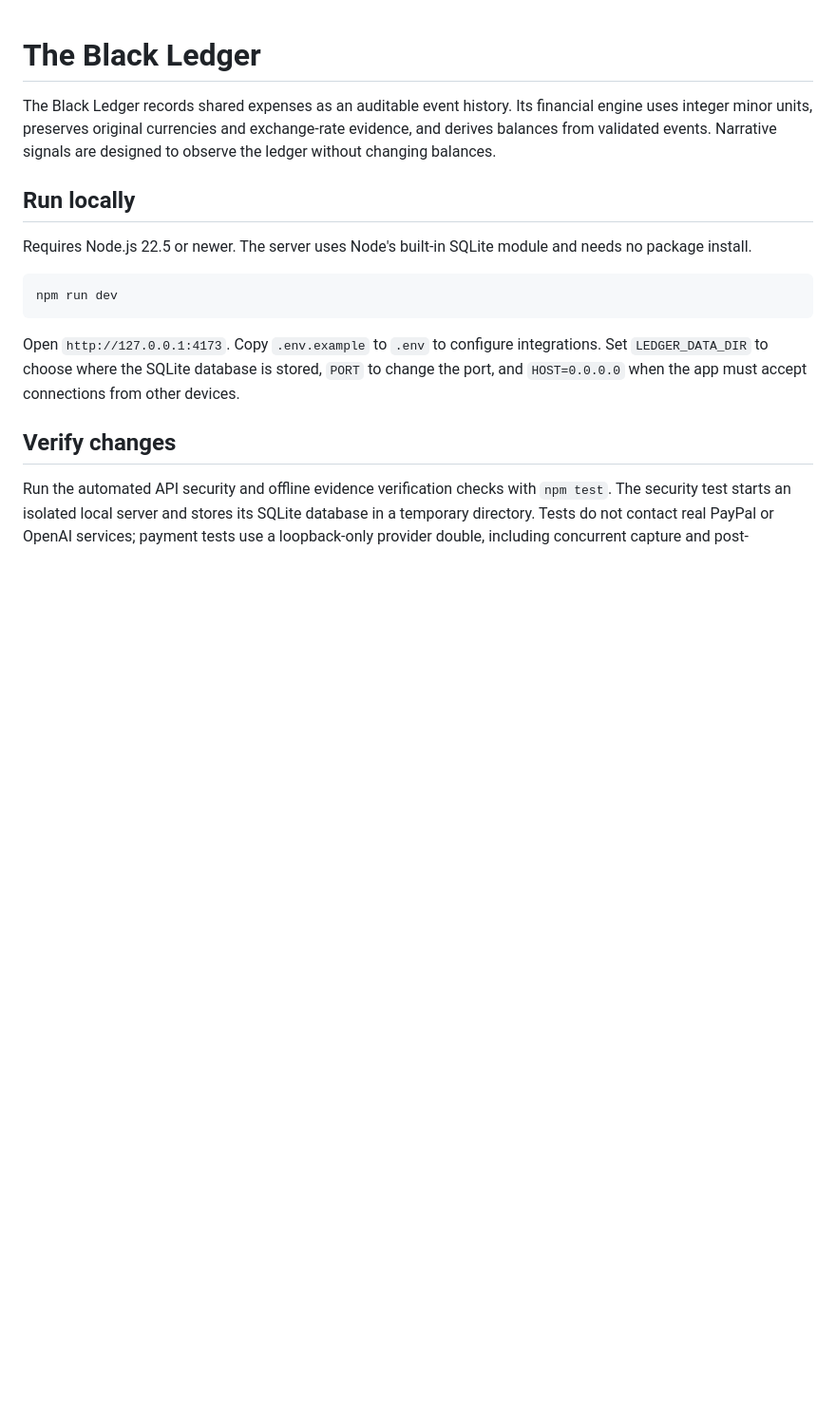
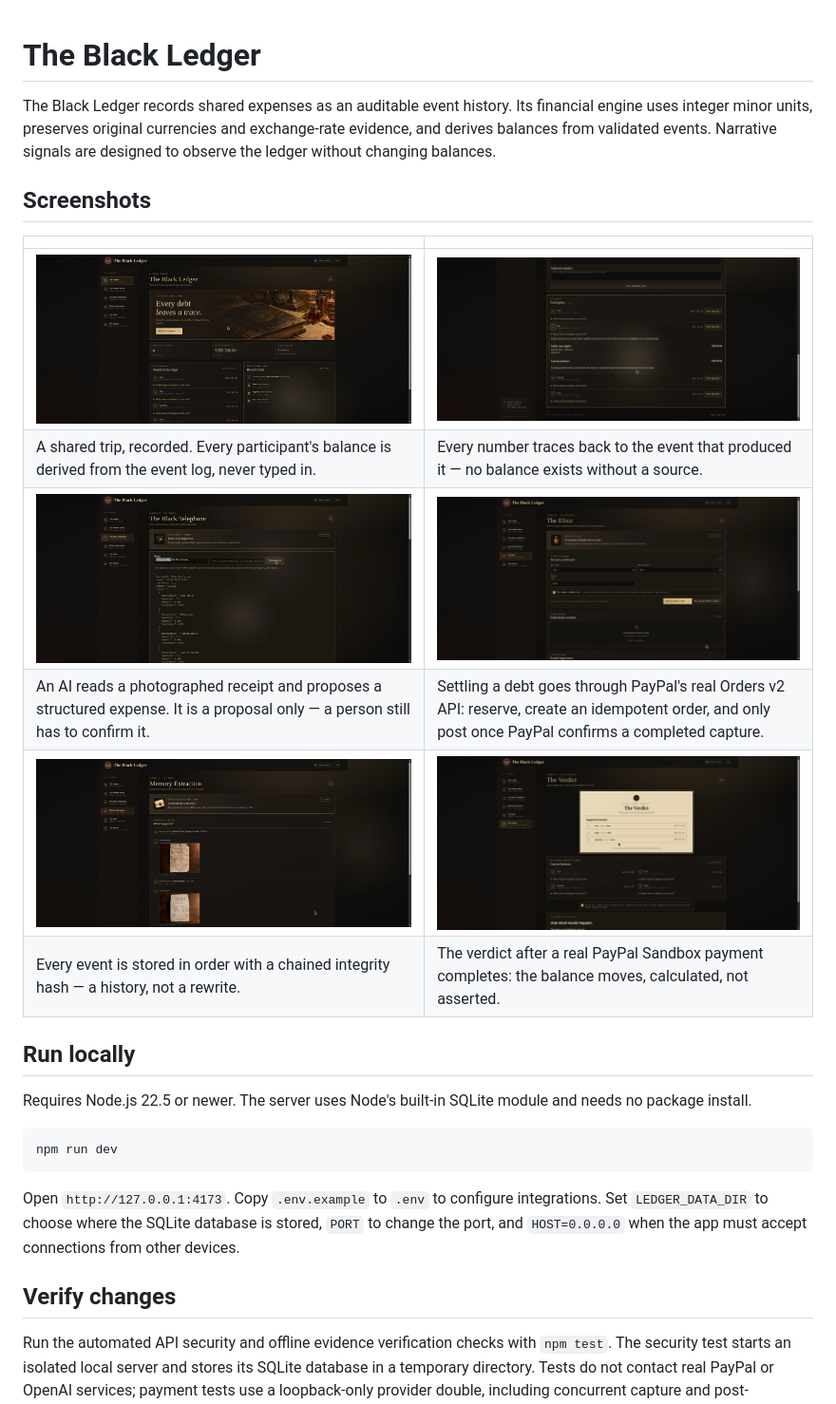
Before and after one commit to annatchijova/the-black-ledger, a Markdown page: README.md, the part around the change. Shown at 95% size. Drawn GitHub-style; pictures changed too: assets/screenshots/balance-breakdown.jpg (added), assets/screenshots/event-history.jpg (added), assets/screenshots/home-unsettled-balance.jpg (added); blank space fills up the shorter version.

Commit message:
docs(readme): show the product before describing it
The README was pure text with no evidence a reader could check against
their own eyes. Six screenshots carry the actual story in order: an
unsettled balance, where it comes from, an AI proposal that is only a
proposal, a real PayPal Sandbox checkout, the chained event history,
and the verdict after a completed capture.

```diff
--- a/README.md
+++ b/README.md
@@ -1,6 +1,17 @@
 # The Black Ledger
 
 The Black Ledger records shared expenses as an auditable event history. Its financial engine uses integer minor units, preserves original currencies and exchange-rate evidence, and derives balances from validated events. Narrative signals are designed to observe the ledger without changing balances.
+
+## Screenshots
+
+| | |
+|---|---|
+| ![An unsettled group balance on the session overview](assets/screenshots/home-unsettled-balance.jpg) | ![A member's balance traced back to the event that produced it](assets/screenshots/balance-breakdown.jpg) |
+| A shared trip, recorded. Every participant's balance is derived from the event log, never typed in. | Every number traces back to the event that produced it — no balance exists without a source. |
+| ![A photographed receipt read into a structured proposal](assets/screenshots/receipt-ai-proposal.jpg) | ![A settlement ready to go through PayPal Sandbox checkout](assets/screenshots/paypal-checkout-ready.jpg) |
+| An AI reads a photographed receipt and proposes a structured expense. It is a proposal only — a person still has to confirm it. | Settling a debt goes through PayPal's real Orders v2 API: reserve, create an idempotent order, and only post once PayPal confirms a completed capture. |
+| ![The chained event history](assets/screenshots/event-history.jpg) | ![The verdict after a completed PayPal settlement](assets/screenshots/verdict-after-capture.jpg) |
+| Every event is stored in order with a chained integrity hash — a history, not a rewrite. | The verdict after a real PayPal Sandbox payment completes: the balance moves, calculated, not asserted. |
 
 ## Run locally
 
```
